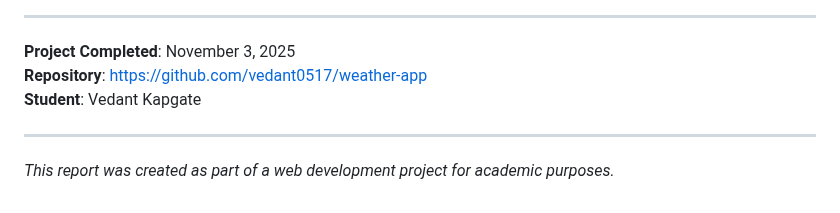
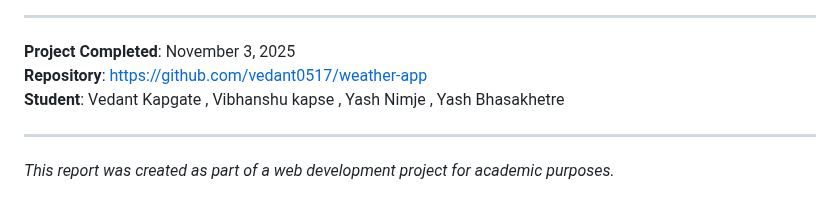
Before and after one commit to vedant0517/weather-app, a Markdown page: PROJECT_REPORT.md, the part around the change. Rendered like a GitHub page.

Commit message:
Update project report with modifications

```diff
--- a/PROJECT_REPORT.md
+++ b/PROJECT_REPORT.md
@@ -1351,7 +1351,7 @@ aaf5ea4 Initial commit: Add project structure and documentation
 
 **Project Completed**: November 3, 2025
 **Repository**: https://github.com/vedant0517/weather-app
-**Student**: Vedant Kapgate
+**Student**: Vedant Kapgate , Vibhanshu kapse , Yash Nimje , Yash Bhasakhetre
 
 ---
 
```
